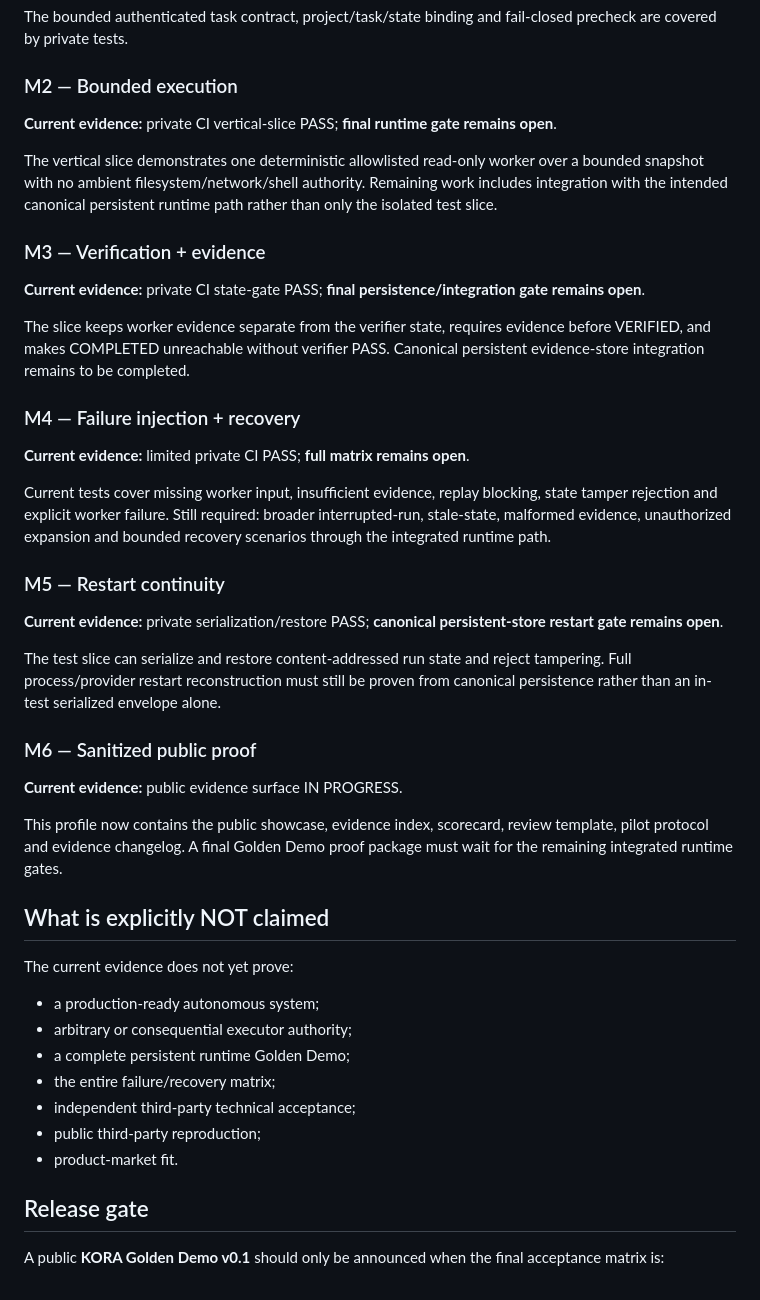
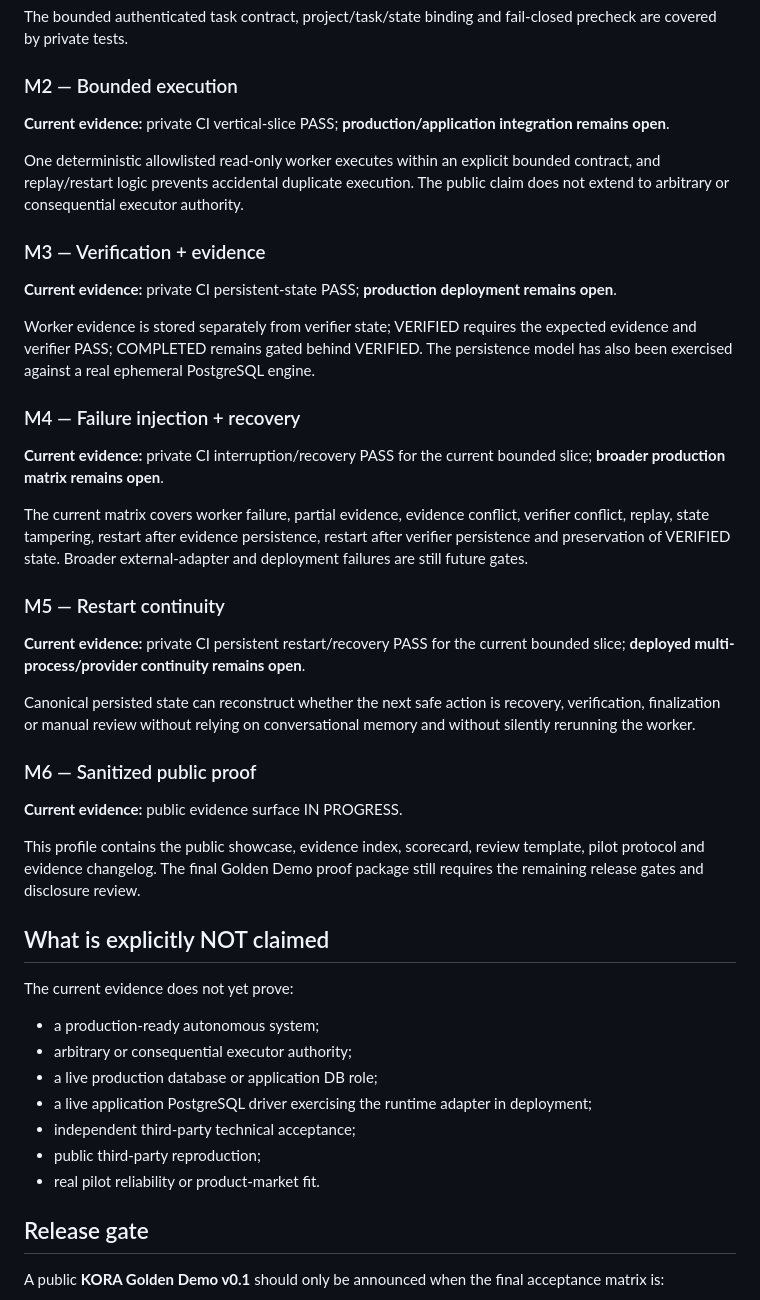
Before and after one commit to vcheeko/vcheeko, a Markdown page: KORA_ENGINEERING_EVIDENCE.md, the part around one of its changes. GitHub-like rendering.

```diff
--- a/KORA_ENGINEERING_EVIDENCE.md
+++ b/KORA_ENGINEERING_EVIDENCE.md
@@ -93,33 +113,33 @@ The bounded authenticated task contract, project/task/state binding and fail-clo
 
 ### M2 — Bounded execution
 
-**Current evidence:** private CI vertical-slice PASS; **final runtime gate remains open**.
+**Current evidence:** private CI vertical-slice PASS; **production/application integration remains open**.
 
-The vertical slice demonstrates one deterministic allowlisted read-only worker over a bounded snapshot with no ambient filesystem/network/shell authority. Remaining work includes integration with the intended canonical persistent runtime path rather than only the isolated test slice.
+One deterministic allowlisted read-only worker executes within an explicit bounded contract, and replay/restart logic prevents accidental duplicate execution. The public claim does not extend to arbitrary or consequential executor authority.
 
 ### M3 — Verification + evidence
 
-**Current evidence:** private CI state-gate PASS; **final persistence/integration gate remains open**.
+**Current evidence:** private CI persistent-state PASS; **production deployment remains open**.
 
-The slice keeps worker evidence separate from the verifier state, requires evidence before VERIFIED, and makes COMPLETED unreachable without verifier PASS. Canonical persistent evidence-store integration remains to be completed.
+Worker evidence is stored separately from verifier state; VERIFIED requires the expected evidence and verifier PASS; COMPLETED remains gated behind VERIFIED. The persistence model has also been exercised against a real ephemeral PostgreSQL engine.
 
 ### M4 — Failure injection + recovery
 
-**Current evidence:** limited private CI PASS; **full matrix remains open**.
+**Current evidence:** private CI interruption/recovery PASS for the current bounded slice; **broader production matrix remains open**.
 
-Current tests cover missing worker input, insufficient evidence, replay blocking, state tamper rejection and explicit worker failure. Still required: broader interrupted-run, stale-state, malformed evidence, unauthorized expansion and bounded recovery scenarios through the integrated runtime path.
+The current matrix covers worker failure, partial evidence, evidence conflict, verifier conflict, replay, state tampering, restart after evidence persistence, restart after verifier persistence and preservation of VERIFIED state. Broader external-adapter and deployment failures are still future gates.
 
 ### M5 — Restart continuity
 
-**Current evidence:** private serialization/restore PASS; **canonical persistent-store restart gate remains open**.
+**Current evidence:** private CI persistent restart/recovery PASS for the current bounded slice; **deployed multi-process/provider continuity remains open**.
 
-The test slice can serialize and restore content-addressed run state and reject tampering. Full process/provider restart reconstruction must still be proven from canonical persistence rather than an in-test serialized envelope alone.
+Canonical persisted state can reconstruct whether the next safe action is recovery, verification, finalization or manual review without relying on conversational memory and without silently rerunning the worker.
 
 ### M6 — Sanitized public proof
 
 **Current evidence:** public evidence surface IN PROGRESS.
 
-This profile now contains the public showcase, evidence index, scorecard, review template, pilot protocol and evidence changelog. A final Golden Demo proof package must wait for the remaining integrated runtime gates.
+This profile contains the public showcase, evidence index, scorecard, review template, pilot protocol and evidence changelog. The final Golden Demo proof package still requires the remaining release gates and disclosure review.
 
 ## What is explicitly NOT claimed
 
@@ -127,11 +147,11 @@ The current evidence does not yet prove:
 
 - a production-ready autonomous system;
 - arbitrary or consequential executor authority;
-- a complete persistent runtime Golden Demo;
-- the entire failure/recovery matrix;
+- a live production database or application DB role;
+- a live application PostgreSQL driver exercising the runtime adapter in deployment;
 - independent third-party technical acceptance;
 - public third-party reproduction;
-- product-market fit.
+- real pilot reliability or product-market fit.
 
 ## Release gate
 
```
Also changed, not shown: other parts of KORA_ENGINEERING_EVIDENCE.md (+38 -18 lines), KORA_GOLDEN_DEMO_SCORECARD.md (+26 -19 lines).
